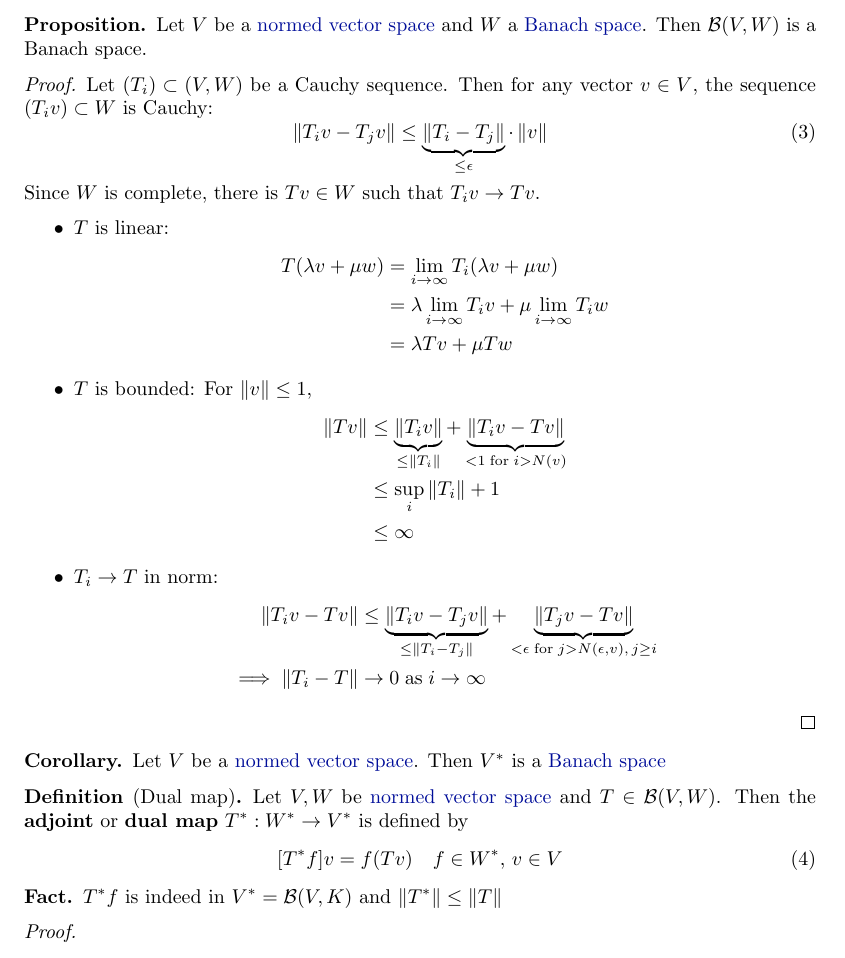
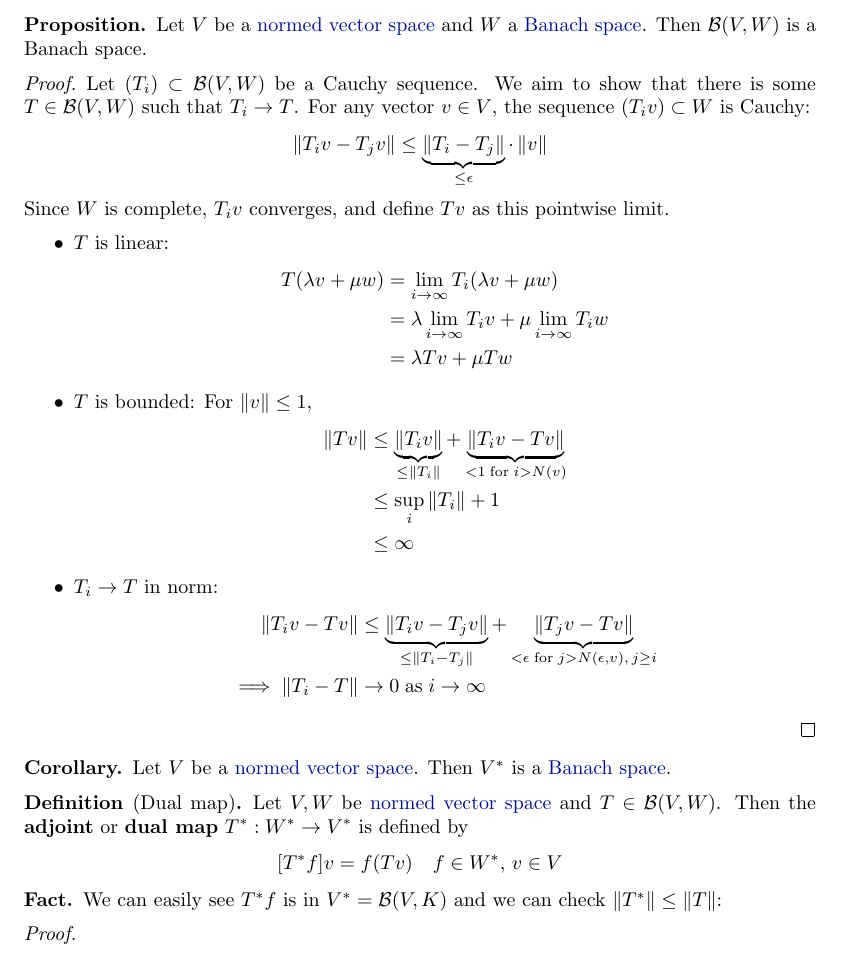
Before and after one commit to b-mehta/maths-notes, a LaTeX document (mich/linear_analysis.tex): part of page 6 of 7, cut so that both start at the same text. Compiled offline with pdfLaTeX.

Commit message:
Linear Analysis Lecture 3

```diff
--- a/mich/linear_analysis.tex
+++ b/mich/linear_analysis.tex
@@ -267,11 +267,12 @@ Denote by $\mathcal{L}(V,W)$ the space of linear maps $V \to W$ and by $\mathcal
 \end{prop}
 
 \begin{proof}
-    Let $(T_i) \subset \mathcal(V, W)$ be a Cauchy sequence.  Then for any vector $v \in V$, the sequence $(T_i v) \subset W$ is Cauchy:
-    \begin{equation}
+    Let $(T_i) \subset \mathcal{B}(V, W)$ be a Cauchy sequence.  We aim to show that there is some $T \in \mathcal{B}(V, W)$ such that $T_i \to T$.
+    For any vector $v \in V$, the sequence $(T_i v) \subset W$ is Cauchy:
+    \begin{equation*}
         \norm{T_i v - T_j v} \leq \underbrace{\norm{T_i - T_j}}_{\leq \epsilon} \cdot \norm{v}
-    \end{equation}
-    Since $W$ is complete, there is $Tv \in W$ such that $T_i v \to T v$.
+    \end{equation*}
+    Since $W$ is complete, $T_i v$ converges, and define $T v$ as this pointwise limit.
     \begin{itemize}
         \item $T$ is linear:
             \begin{align*}
@@ -296,18 +297,18 @@ Denote by $\mathcal{L}(V,W)$ the space of linear maps $V \to W$ and by $\mathcal
 \end{proof}
 
 \begin{cor}
-    Let $V$ be a \hyperlink{def:normedVectorSpace}{normed vector space}. Then $V^*$ is a \hyperlink{def:banach}{Banach space}
+    Let $V$ be a \hyperlink{def:normedVectorSpace}{normed vector space}. Then $V^*$ is a \hyperlink{def:banach}{Banach space}.
 \end{cor}
 
 \begin{defi}[\hypertarget{def:dualMap}{Dual map}]
     Let $V, W$ be \hyperlink{def:normedVectorSpace}{normed vector space} and $T \in \mathcal{B}(V, W)$. Then the \textbf{adjoint} or \textbf{dual map} $T^*: W^* \to V^*$ is defined by
-    \begin{equation}
+    \begin{equation*}
         [T^* f] v = f(T v) \quad f \in W^*, \, v \in V
-    \end{equation}
+    \end{equation*}
 \end{defi}
 
 \begin{fact}
-    $T^* f$ is indeed in $V^* = \mathcal{B}(V, K)$ and $\norm{T^*} \leq \norm{T}$
+    We can easily see $T^* f$ is in $V^* = \mathcal{B}(V, K)$ and we can check $\norm{T^*} \leq \norm{T}$:
 \end{fact}
 
 \begin{proof}
```
Also changed, not shown: mich/linear_analysis.pdf, mich/linear_analysis.tex (15 more changed lines).
